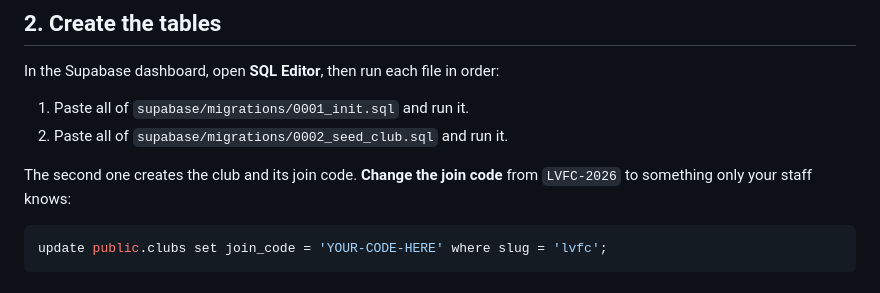
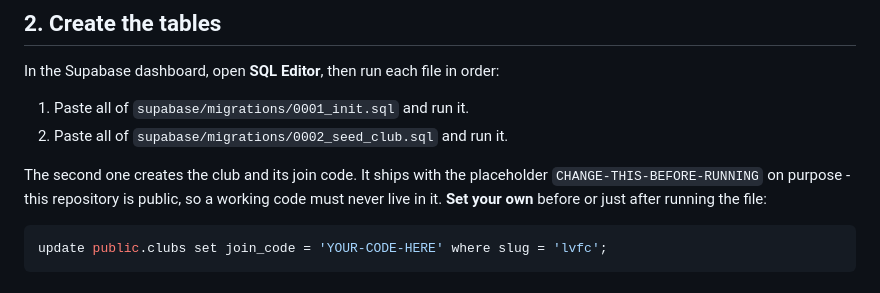
Before and after one commit to blueladd11-commits-tocode/lvfc-session-planner, a Markdown page: docs/DEPLOY.md, the part around the change. GitHub-like rendering.

Commit message:
Note the join-code placeholder in the deployment guide

````diff
--- a/docs/DEPLOY.md
+++ b/docs/DEPLOY.md
@@ -23,8 +23,10 @@ In the Supabase dashboard, open **SQL Editor**, then run each file in order:
 1. Paste all of `supabase/migrations/0001_init.sql` and run it.
 2. Paste all of `supabase/migrations/0002_seed_club.sql` and run it.
 
-The second one creates the club and its join code. **Change the join code**
-from `LVFC-2026` to something only your staff knows:
+The second one creates the club and its join code. It ships with the
+placeholder `CHANGE-THIS-BEFORE-RUNNING` on purpose - this repository is
+public, so a working code must never live in it. **Set your own** before or
+just after running the file:
 
 ```sql
 update public.clubs set join_code = 'YOUR-CODE-HERE' where slug = 'lvfc';
````
